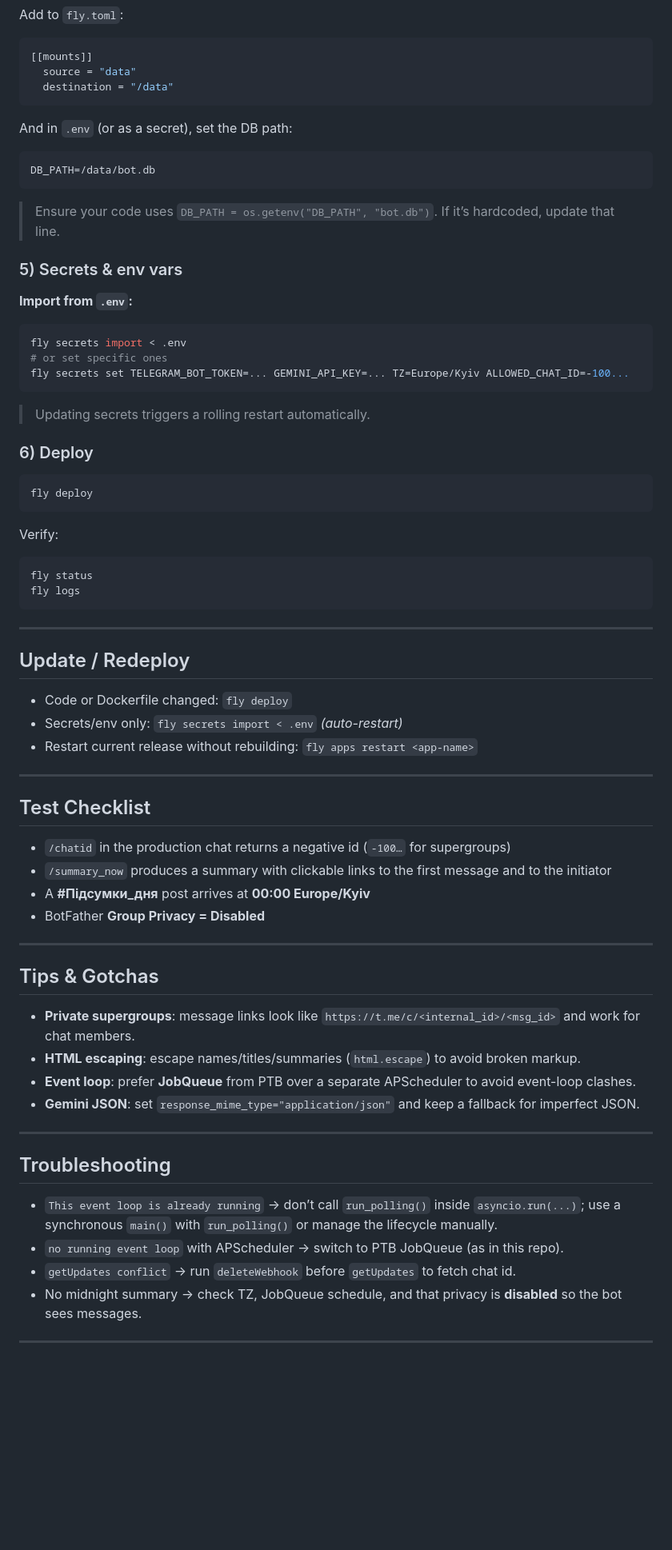
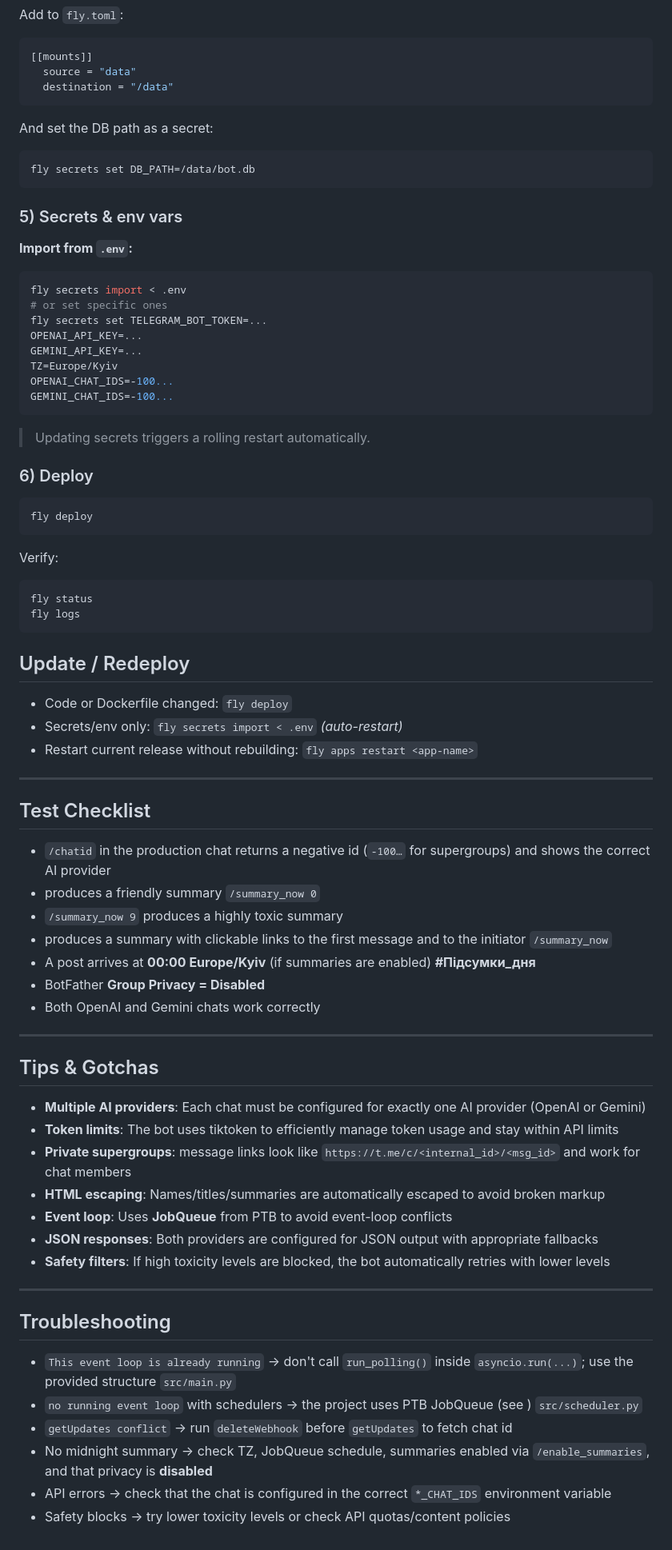
Before and after one commit to dimochak/summarizer-bot, a Markdown page: README.md, the part around the change printed below. Shown: that part at 80% size. GitHub-like rendering; blank space fills up the shorter version.

````diff
--- a/README.md
+++ b/README.md
@@ -114,18 +134,22 @@ Add to `fly.toml`:
   source = "data"
   destination = "/data"
 ```
-And in `.env` (or as a secret), set the DB path:
-```dotenv
-DB_PATH=/data/bot.db
+And set the DB path as a secret:
+```bash
+fly secrets set DB_PATH=/data/bot.db
 ```
-> Ensure your code uses `DB_PATH = os.getenv("DB_PATH", "bot.db")`. If it’s hardcoded, update that line.
 
 ### 5) Secrets & env vars
 **Import from `.env`:**
 ```bash
 fly secrets import < .env
 # or set specific ones
-fly secrets set TELEGRAM_BOT_TOKEN=... GEMINI_API_KEY=... TZ=Europe/Kyiv ALLOWED_CHAT_ID=-100...
+fly secrets set TELEGRAM_BOT_TOKEN=...
+OPENAI_API_KEY=...
+GEMINI_API_KEY=...
+TZ=Europe/Kyiv
+OPENAI_CHAT_IDS=-100...
+GEMINI_CHAT_IDS=-100...
 ```
 > Updating secrets triggers a rolling restart automatically.
 
@@ -134,41 +158,40 @@ fly secrets set TELEGRAM_BOT_TOKEN=... GEMINI_API_KEY=... TZ=Europe/Kyiv ALLOWED
 fly deploy
 ```
 Verify:
-```bash
+``` bash
 fly status
 fly logs
 ```
-
----
-
 ## Update / Redeploy
 - Code or Dockerfile changed: `fly deploy`
-- Secrets/env only: `fly secrets import < .env` *(auto-restart)*
+- Secrets/env only: `fly secrets import < .env` _(auto-restart)_
 - Restart current release without rebuilding: `fly apps restart <app-name>`
 
 ---
-
 ## Test Checklist
-- `/chatid` in the production chat returns a negative id (`-100…` for supergroups)
-- `/summary_now` produces a summary with clickable links to the first message and to the initiator
-- A **#Підсумки_дня** post arrives at **00:00 Europe/Kyiv**
+- `/chatid` in the production chat returns a negative id (`-100…` for supergroups) and shows the correct AI provider
+- produces a friendly summary `/summary_now 0`
+- `/summary_now 9` produces a highly toxic summary
+- produces a summary with clickable links to the first message and to the initiator `/summary_now`
+- A post arrives at **00:00 Europe/Kyiv** (if summaries are enabled) **#Підсумки_дня**
 - BotFather **Group Privacy = Disabled**
+- Both OpenAI and Gemini chats work correctly
 
 ---
-
 ## Tips & Gotchas
-- **Private supergroups**: message links look like `https://t.me/c/<internal_id>/<msg_id>` and work for chat members.
-- **HTML escaping**: escape names/titles/summaries (`html.escape`) to avoid broken markup.
-- **Event loop**: prefer **JobQueue** from PTB over a separate APScheduler to avoid event-loop clashes.
-- **Gemini JSON**: set `response_mime_type="application/json"` and keep a fallback for imperfect JSON.
+- **Multiple AI providers**: Each chat must be configured for exactly one AI provider (OpenAI or Gemini)
+- **Token limits**: The bot uses tiktoken to efficiently manage token usage and stay within API limits
+- **Private supergroups**: message links look like `https://t.me/c/<internal_id>/<msg_id>` and work for chat members
+- **HTML escaping**: Names/titles/summaries are automatically escaped to avoid broken markup
+- **Event loop**: Uses **JobQueue** from PTB to avoid event-loop conflicts
+- **JSON responses**: Both providers are configured for JSON output with appropriate fallbacks
+- **Safety filters**: If high toxicity levels are blocked, the bot automatically retries with lower levels
 
 ---
-
 ## Troubleshooting
-- `This event loop is already running` → don’t call `run_polling()` inside `asyncio.run(...)`; use a synchronous `main()` with `run_polling()` or manage the lifecycle manually.
-- `no running event loop` with APScheduler → switch to PTB JobQueue (as in this repo).
-- `getUpdates conflict` → run `deleteWebhook` before `getUpdates` to fetch chat id.
-- No midnight summary → check TZ, JobQueue schedule, and that privacy is **disabled** so the bot sees messages.
-
-
----
+- `This event loop is already running` → don't call `run_polling()` inside `asyncio.run(...)`; use the provided structure `src/main.py`
+- `no running event loop` with schedulers → the project uses PTB JobQueue (see ) `src/scheduler.py`
+- `getUpdates conflict` → run `deleteWebhook` before `getUpdates` to fetch chat id
+- No midnight summary → check TZ, JobQueue schedule, summaries enabled via `/enable_summaries`, and that privacy is **disabled**
+- API errors → check that the chat is configured in the correct `*_CHAT_IDS` environment variable
+- Safety blocks → try lower toxicity levels or check API quotas/content policies
````
Also changed, not shown: other parts of README.md (+52 -32 lines).
